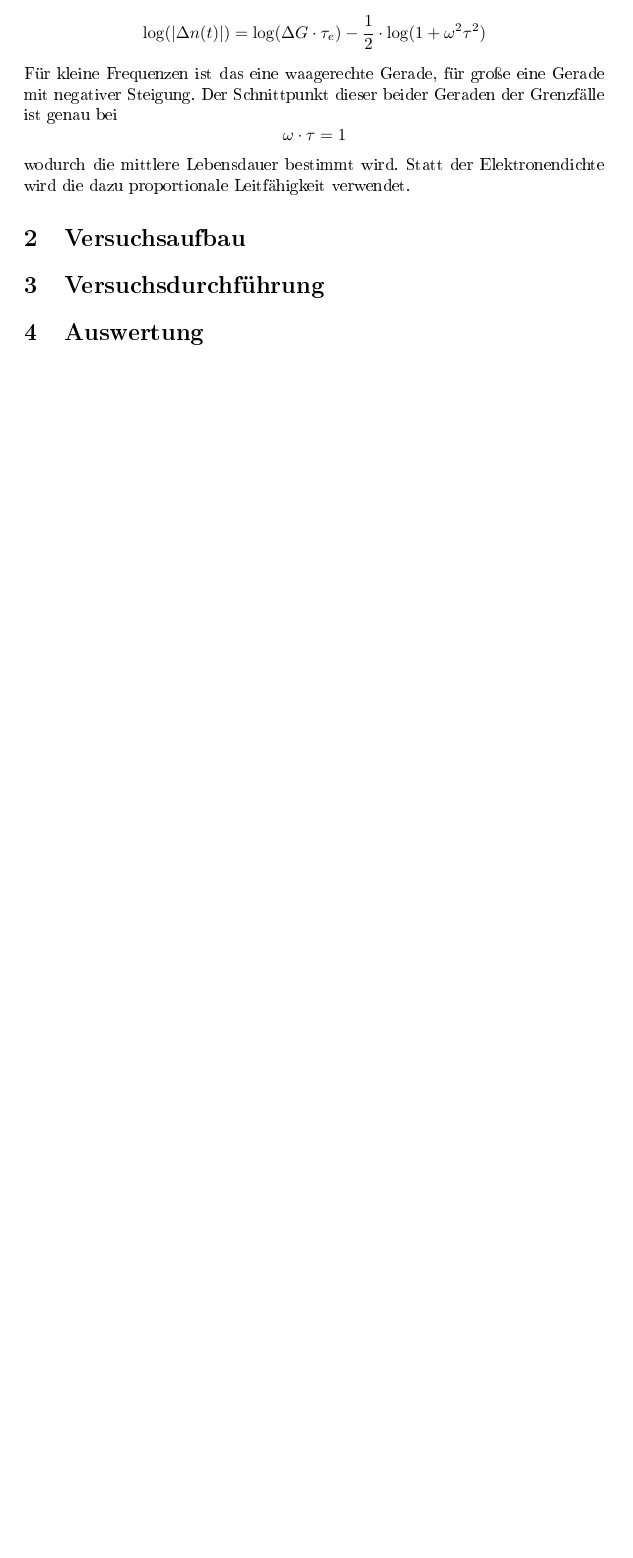
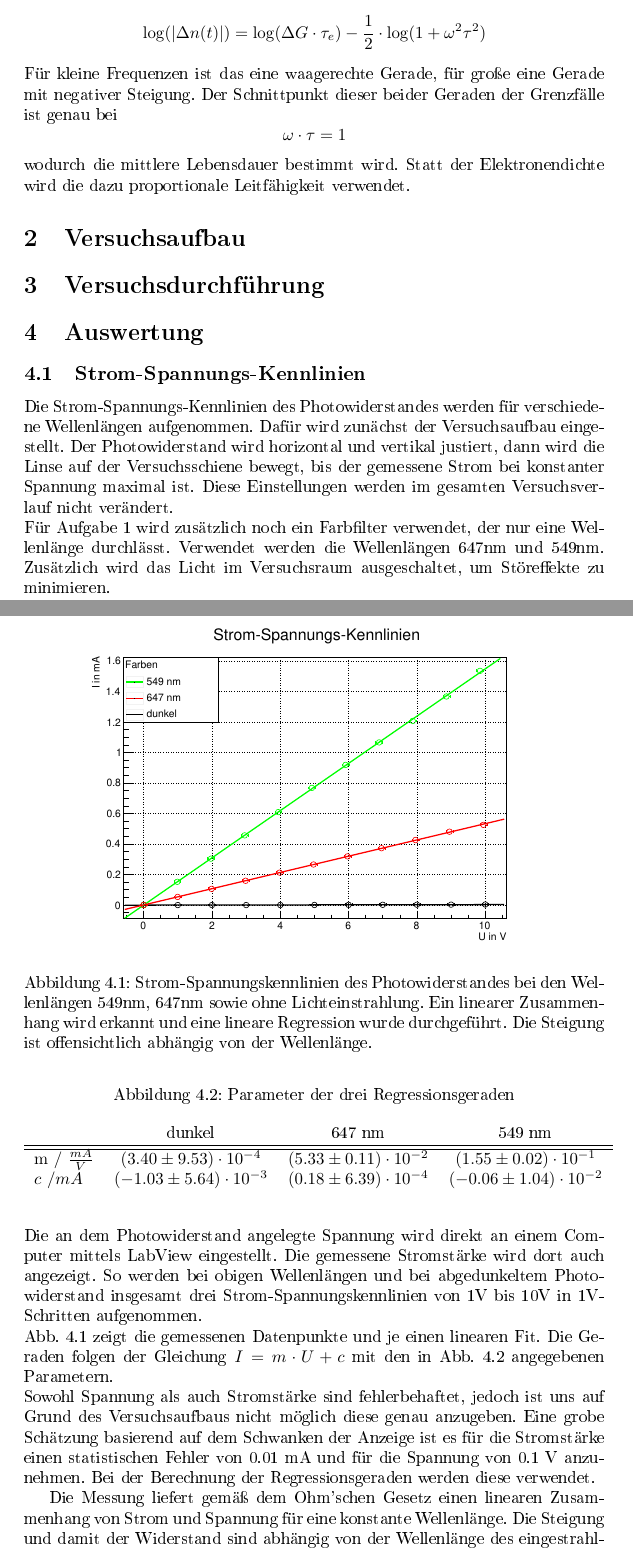
Before and after one commit to Max-Ne/Praktikum, a LaTeX document (Photowiderstand/tex_files/main.tex, which reads Photowiderstand/tex_files/chap/evaluation.tex): part of page 5 of 5 before the commit and two parts of pages 4 and 5 of 8 after it, the two joined at a grey line, cut so that both start at the same text, the shorter picture padded with empty space. The pictures show the PDF file Photowiderstand/tex_files/main.pdf that the author committed with the source.

Commit message:
A1 und A4 in evaluation added. Maybe needs some formatting and numbering of figures. Added A1 uncertainties, A4 neglected.

```diff
--- /dev/null
+++ b/Photowiderstand/tex_files/chap/evaluation.tex
@@ -0,0 +1,32 @@
+\subsection{Strom-Spannungs-Kennlinien}
+
+% FEHLT:
+% - Formatierung überprüfen ([h],... bei figures und Paragaphen einrücen überpr.)
+
+Die Strom-Spannungs-Kennlinien des Photowiderstandes werden für verschiedene Wellenlängen aufgenommen. Dafür wird zunächst der Versuchsaufbau eingestellt. Der Photowiderstand wird horizontal und vertikal justiert, dann wird die Linse auf der Versuchsschiene bewegt, bis der gemessene Strom bei konstanter Spannung maximal ist. Diese Einstellungen werden im gesamten Versuchsverlauf nicht verändert. \\
+Für Aufgabe 1 wird zusätzlich noch ein Farbfilter verwendet, der nur eine Wellenlänge durchlässt. Verwendet werden die Wellenlängen 647nm und 549nm. Zusätzlich wird das Licht im Versuchsraum ausgeschaltet, um Störeffekte zu minimieren. \\
+\\
+Die an dem Photowiderstand angelegte Spannung wird direkt an einem Computer mittels LabView eingestellt. Die gemessene Stromstärke wird dort auch angezeigt. So werden bei obigen Wellenlängen und bei abgedunkeltem Photowiderstand insgesamt drei Strom-Spannungskennlinien von 1V bis 10V in 1V-Schritten aufgenommen. \\
+Abb. 4.1 zeigt die gemessenen Datenpunkte und je einen linearen Fit. Die Geraden folgen der Gleichung $I = m \cdot U + c$ mit den in Abb. 4.2 angegebenen Parametern. \\
+Sowohl Spannung als auch Stromstärke sind fehlerbehaftet, jedoch ist uns auf Grund des Versuchsaufbaus nicht möglich diese genau anzugeben. Eine grobe Schätzung basierend auf dem Schwanken der Anzeige ist es für die Stromstärke einen statistischen Fehler von 0.01 mA und für die Spannung von 0.1 V anzunehmen. Bei der Berechnung der Regressionsgeraden werden diese verwendet.
+
+\begin{figure}
+\label{A1_reg}
+\centering
+\includegraphics[scale=0.5]{../A1/A1.pdf}
+\caption{Strom-Spannungskennlinien des Photowiderstandes bei den Wellenlängen 549nm, 647nm sowie ohne Lichteinstrahlung. Ein linearer Zusammenhang wird erkannt und eine lineare Regression wurde durchgeführt. Die Steigung ist offensichtlich abhängig von der Wellenlänge.}
+\end{figure}
+
+\begin{figure}
+\label{A1_param}
+\centering
+\caption{Parameter der drei Regressionsgeraden}
+\vspace{0.4cm}
+\begin{tabular}{lccc}
+& dunkel & 647 nm & 549 nm \\
+\hline
+\hline
+$\mathrm{m} \ /\ \frac{mA}{V} $& $(3.40 \pm 9.53) \cdot 10^{-4}$ & $(5.33 \pm 0.11) \cdot 10^{-2}$ & $(1.55 \pm 0.02) \cdot 10^{-1}$\\
+$c\ /mA$ & $(-1.03 \pm 5.64) \cdot 10^{-3}$ & $(0.18 \pm 6.39) \cdot 10^{-4} $ & $(-0.06 \pm 1.04) \cdot 10^{-2}$ \\
+\end{tabular}
+\end{figure}
@@ -0,0 +53,11 @@
+Die beiden Geraden folgen der Gleichung $\mathrm{log} (A / \mu A) = m \cdot log(\omega / Hz) + c$ mit den in Abb. 4.4 angegebenen Parametern. \\
+
+\begin{figure}
+\label{A4_reg}
+\centering
+\includegraphics[scale=0.5]{../A4/A4_2fits.pdf}
+\caption{Logarithmus der Photostromamplitude über dem Logarithmus der Frequenz. Die beiden Endbereiche wurden linear gefittet. Der Schnittpunkt der beiden Geraden ist laut Vorbereitung bei $\omega \cdot \tau = 1$, woraus die mittlere Lebensdauer der Elektronen folgt.}
+\end{figure}
+
+
+\begin{figure}
```
Also changed, not shown: Photowiderstand/tex_files/main.tex (+4 -1 lines), Photowiderstand/A1/A1.pdf, Photowiderstand/A4/A4_2fits.pdf, Photowiderstand/tex_files/main.pdf, Photowiderstand/tex_files/chap/evaluation.tex (41 more changed lines), 6 other files.
